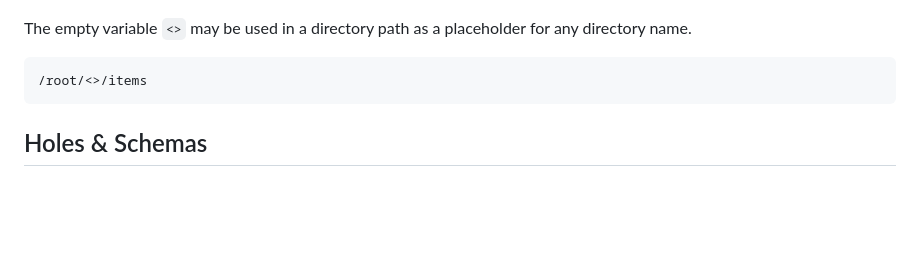
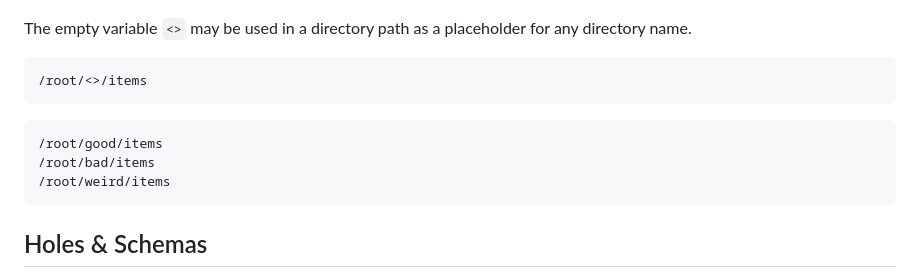
Before and after one commit to janderland/fql, a Markdown page: docs/index.md, the part around the change. Rendered like a GitHub page; blank space fills up the shorter version.

Commit message:
directories

````diff
--- a/docs/index.md
+++ b/docs/index.md
@@ -312,6 +312,12 @@ a placeholder for any directory name.
 
 ```language-fql {.query}
 /root/<>/items
+```
+
+```language-fql {.result}
+/root/good/items
+/root/bad/items
+/root/weird/items
 ```
 
 ## Holes & Schemas
````
